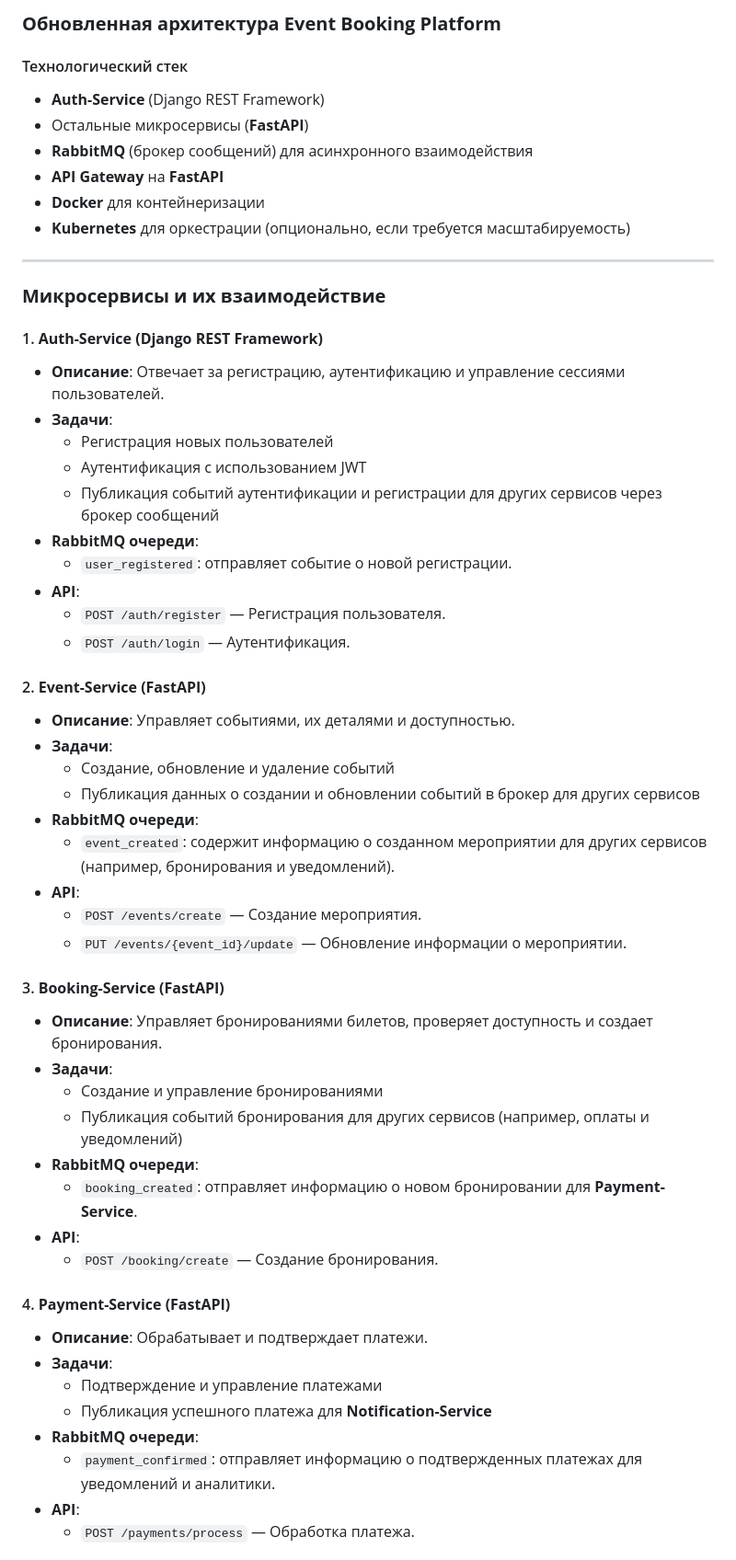
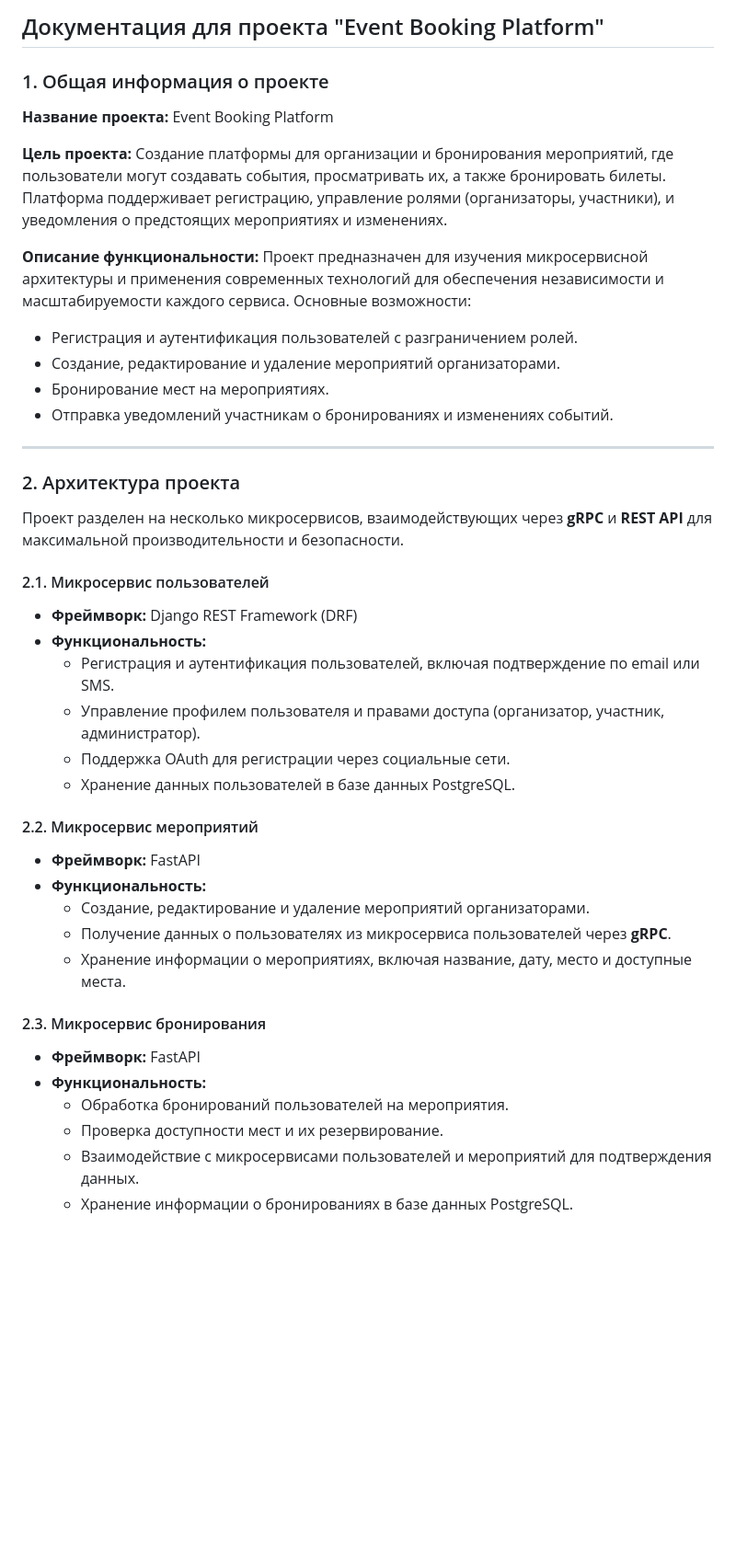
Before and after one commit to RamazanImashov/event-booking-platform, a Markdown page: README.md, the part around one of its changes. Shown at 92% size. Rendered like a GitHub page; blank space fills up the shorter version.

```diff
--- a/README.md
+++ b/README.md
@@ -1,62 +1,45 @@
-### **Обновленная архитектура Event Booking Platform**
+## Документация для проекта "Event Booking Platform"
 
-#### Технологический стек
+### 1. Общая информация о проекте
 
-- **Auth-Service** (Django REST Framework)
-- Остальные микросервисы (**FastAPI**)
-- **RabbitMQ** (брокер сообщений) для асинхронного взаимодействия
-- **API Gateway** на **FastAPI**
-- **Docker** для контейнеризации
-- **Kubernetes** для оркестрации (опционально, если требуется масштабируемость)
+**Название проекта:** Event Booking Platform
+
+**Цель проекта:**
+Создание платформы для организации и бронирования мероприятий, где пользователи могут создавать события, просматривать их, а также бронировать билеты. Платформа поддерживает регистрацию, управление ролями (организаторы, участники), и уведомления о предстоящих мероприятиях и изменениях.
+
+**Описание функциональности:**
+Проект предназначен для изучения микросервисной архитектуры и применения современных технологий для обеспечения независимости и масштабируемости каждого сервиса. Основные возможности:
+- Регистрация и аутентификация пользователей с разграничением ролей.
+- Создание, редактирование и удаление мероприятий организаторами.
+- Бронирование мест на мероприятиях.
+- Отправка уведомлений участникам о бронированиях и изменениях событий.
 
 ---
 
-### **Микросервисы и их взаимодействие**
+### 2. Архитектура проекта
 
-#### 1. **Auth-Service (Django REST Framework)**
+Проект разделен на несколько микросервисов, взаимодействующих через **gRPC** и **REST API** для максимальной производительности и безопасности.
 
-   - **Описание**: Отвечает за регистрацию, аутентификацию и управление сессиями пользователей.
-   - **Задачи**:
-     - Регистрация новых пользователей
-     - Аутентификация с использованием JWT
-     - Публикация событий аутентификации и регистрации для других сервисов через брокер сообщений
-   - **RabbitMQ очереди**:
-     - `user_registered`: отправляет событие о новой регистрации.
-   - **API**:
-     - `POST /auth/register` — Регистрация пользователя.
-     - `POST /auth/login` — Аутентификация.
+#### 2.1. Микросервис пользователей
+- **Фреймворк:** Django REST Framework (DRF)
+- **Функциональность:**
+  - Регистрация и аутентификация пользователей, включая подтверждение по email или SMS.
+  - Управление профилем пользователя и правами доступа (организатор, участник, администратор).
+  - Поддержка OAuth для регистрации через социальные сети.
+  - Хранение данных пользователей в базе данных PostgreSQL.
 
-#### 2. **Event-Service (FastAPI)**
+#### 2.2. Микросервис мероприятий
+- **Фреймворк:** FastAPI
+- **Функциональность:**
+  - Создание, редактирование и удаление мероприятий организаторами.
+  - Получение данных о пользователях из микросервиса пользователей через **gRPC**.
+  - Хранение информации о мероприятиях, включая название, дату, место и доступные места.
 
-   - **Описание**: Управляет событиями, их деталями и доступностью.
-   - **Задачи**:
-     - Создание, обновление и удаление событий
-     - Публикация данных о создании и обновлении событий в брокер для других сервисов
-   - **RabbitMQ очереди**:
-     - `event_created`: содержит информацию о созданном мероприятии для других сервисов (например, бронирования и уведомлений).
-   - **API**:
-     - `POST /events/create` — Создание мероприятия.
-     - `PUT /events/{event_id}/update` — Обновление информации о мероприятии.
+#### 2.3. Микросервис бронирования
+- **Фреймворк:** FastAPI
+- **Функциональность:**
+  - Обработка бронирований пользователей на мероприятия.
+  - Проверка доступности мест и их резервирование.
+  - Взаимодействие с микросервисами пользователей и мероприятий для подтверждения данных.
+  - Хранение информации о бронированиях в базе данных PostgreSQL.
 
-#### 3. **Booking-Service (FastAPI)**
-
-   - **Описание**: Управляет бронированиями билетов, проверяет доступность и создает бронирования.
-   - **Задачи**:
-     - Создание и управление бронированиями
-     - Публикация событий бронирования для других сервисов (например, оплаты и уведомлений)
-   - **RabbitMQ очереди**:
-     - `booking_created`: отправляет информацию о новом бронировании для **Payment-Service**.
-   - **API**:
-     - `POST /booking/create` — Создание бронирования.
-
-#### 4. **Payment-Service (FastAPI)**
-
-   - **Описание**: Обрабатывает и подтверждает платежи.
-   - **Задачи**:
-     - Подтверждение и управление платежами
-     - Публикация успешного платежа для **Notification-Service**
-   - **RabbitMQ очереди**:
-     - `payment_confirmed`: отправляет информацию о подтвержденных платежах для уведомлений и аналитики.
-   - **API**:
-     - `POST /payments/process` — Обработка платежа.
-
```
Also changed, not shown: other parts of README.md (+133 -34 lines).
